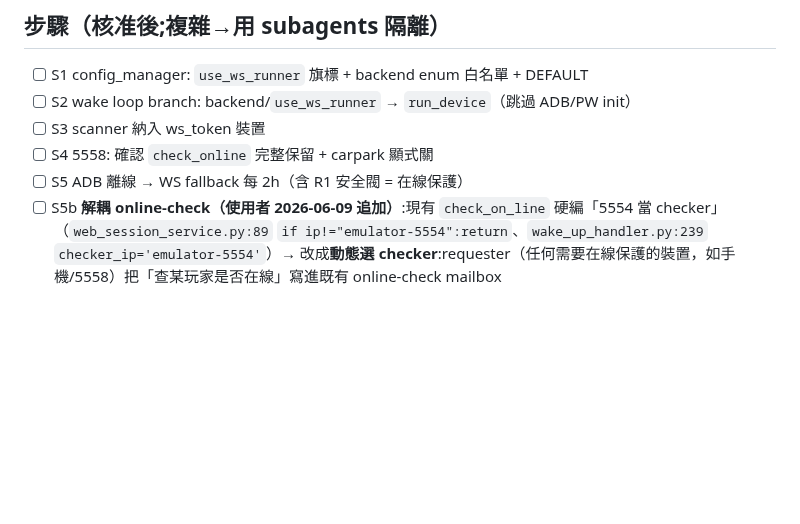
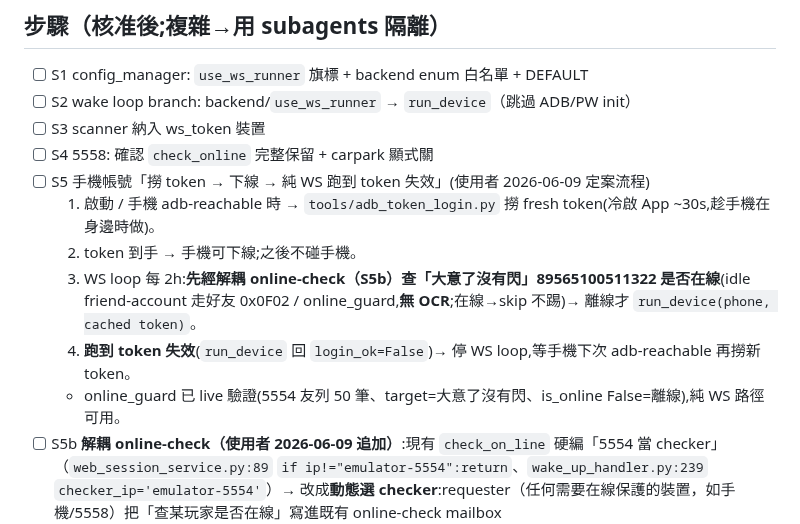
Before and after one commit to Eric25741629/ushroom-Hero, a Markdown page: tasks/todo.md, the part around one of its changes. GitHub-like rendering; blank space fills up the shorter version.

```diff
--- a/tasks/todo.md
+++ b/tasks/todo.md
@@ -40,7 +69,12 @@
 - [ ] S2 wake loop branch: backend/`use_ws_runner` → `run_device`（跳過 ADB/PW init）
 - [ ] S3 scanner 納入 ws_token 裝置
 - [ ] S4 5558: 確認 `check_online` 完整保留 + carpark 顯式關
-- [ ] S5 ADB 離線 → WS fallback 每 2h（含 R1 安全閥 = 在線保護）
+- [ ] S5 手機帳號「撈 token → 下線 → 純 WS 跑到 token 失效」(使用者 2026-06-09 定案流程)
+  1. 啟動 / 手機 adb-reachable 時 → `tools/adb_token_login.py` 撈 fresh token(冷啟 App ~30s,趁手機在身邊時做)。
+  2. token 到手 → 手機可下線;之後不碰手機。
+  3. WS loop 每 2h:**先經解耦 online-check（S5b）查「大意了沒有閃」89565100511322 是否在線**(idle friend-account 走好友 0x0F02 / online_guard,**無 OCR**;在線→skip 不踢)→ 離線才 `run_device(phone, cached token)`。
+  4. **跑到 token 失效**(`run_device` 回 `login_ok=False`)→ 停 WS loop,等手機下次 adb-reachable 再撈新 token。
+  - online_guard 已 live 驗證(5554 友列 50 筆、target=大意了沒有閃、is_online False=離線),純 WS 路徑可用。
 - [ ] S5b **解耦 online-check（使用者 2026-06-09 追加）**:現有 `check_on_line` 硬編「5554 當 checker」（`web_session_service.py:89` `if ip!="emulator-5554":return`、`wake_up_handler.py:239` `checker_ip='emulator-5554'`）→ 改成**動態選 checker**:requester（任何需要在線保護的裝置，如手機/5558）把「查某玩家是否在線」寫進既有 online-check mailbox（`bot_state.submit_online_check_request`）；**由任何「有空閒 + 好友列表含該玩家」的帳號**被喚醒去查（protocol 好友列表 0x0F02 / guild is_online，**無 OCR**），結果 `complete_online_check_request` 回寫。checker 不再鎖 5554。需保留現有 mailbox/中斷喚醒機制，只改「誰當 checker」的選擇邏輯 + requester 不限 5558。
   - 待確認：哪些帳號互為好友（誰能查 89565100511322）、「有空閒」的判定（非任務中/睡眠中可被喚醒）。
 - [ ] S6 `ws_token/lamp.py`: num=20 per batch + 接進 runner
```
Also changed, not shown: other parts of tasks/todo.md (+29 -0 lines).
